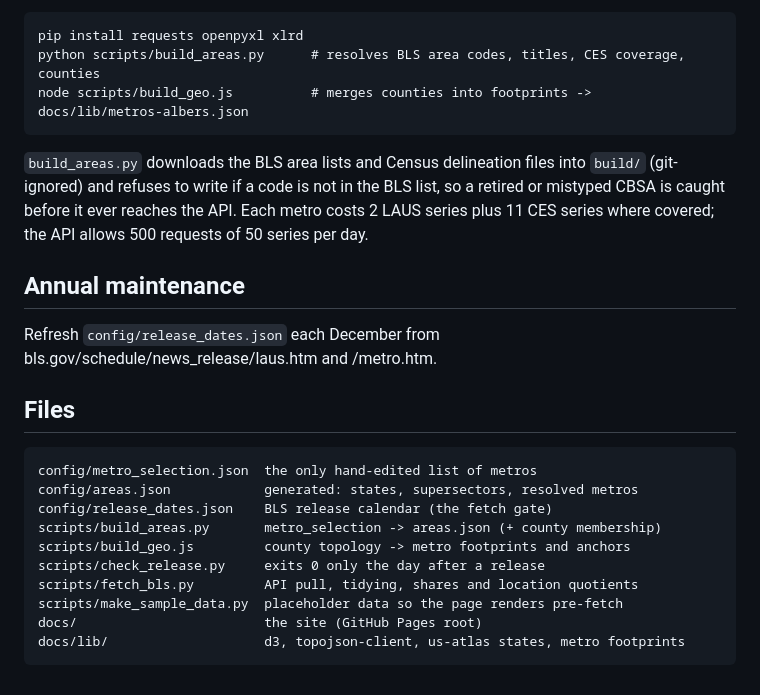
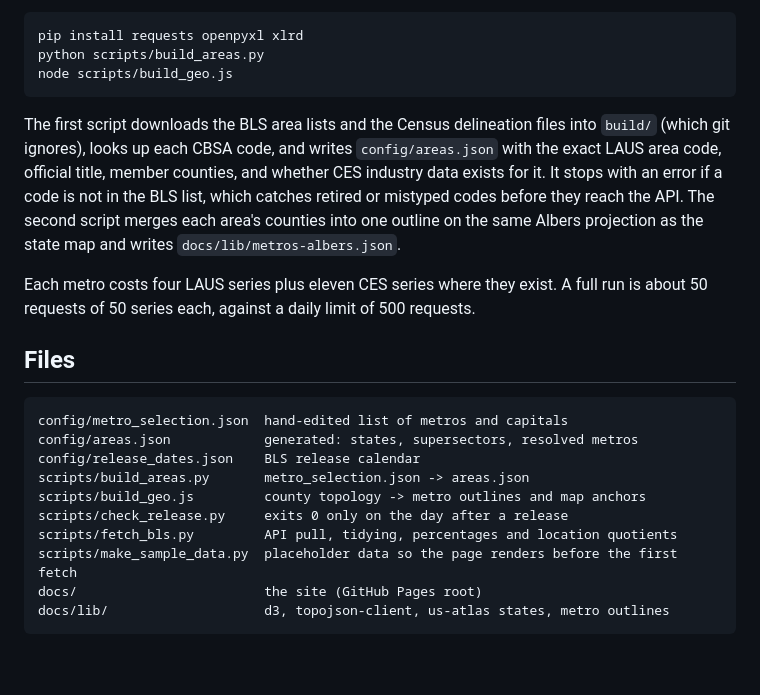
Before and after one commit to cyber-hbliu/workforce_demographic_dashboard, a Markdown page: README.md, the part around one of its changes. GitHub-like rendering.

```diff
--- a/README.md
+++ b/README.md
@@ -36,23 +37,21 @@ Edit `config/metro_selection.json` (CBSA codes, short labels, capital cities), t
 
     pip install requests openpyxl xlrd
-    python scripts/build_areas.py      # resolves BLS area codes, titles, CES coverage, counties
-    node scripts/build_geo.js          # merges counties into footprints -> docs/lib/metros-albers.json
+    python scripts/build_areas.py
+    node scripts/build_geo.js
 
-`build_areas.py` downloads the BLS area lists and Census delineation files into `build/` (git-ignored) and refuses to write if a code is not in the BLS list, so a retired or mistyped CBSA is caught before it ever reaches the API. Each metro costs 2 LAUS series plus 11 CES series where covered; the API allows 500 requests of 50 series per day.
+The first script downloads the BLS area lists and the Census delineation files into `build/` (which git ignores), looks up each CBSA code, and writes `config/areas.json` with the exact LAUS area code, official title, member counties, and whether CES industry data exists for it. It stops with an error if a code is not in the BLS list, which catches retired or mistyped codes before they reach the API. The second script merges each area's counties into one outline on the same Albers projection as the state map and writes `docs/lib/metros-albers.json`.
 
-## Annual maintenance
-
-Refresh `config/release_dates.json` each December from bls.gov/schedule/news_release/laus.htm and /metro.htm.
+Each metro costs four LAUS series plus eleven CES series where they exist. A full run is about 50 requests of 50 series each, against a daily limit of 500 requests.
 
 ## Files
 
-    config/metro_selection.json  the only hand-edited list of metros
+    config/metro_selection.json  hand-edited list of metros and capitals
     config/areas.json            generated: states, supersectors, resolved metros
-    config/release_dates.json    BLS release calendar (the fetch gate)
-    scripts/build_areas.py       metro_selection -> areas.json (+ county membership)
-    scripts/build_geo.js         county topology -> metro footprints and anchors
-    scripts/check_release.py     exits 0 only the day after a release
-    scripts/fetch_bls.py         API pull, tidying, shares and location quotients
-    scripts/make_sample_data.py  placeholder data so the page renders pre-fetch
+    config/release_dates.json    BLS release calendar
+    scripts/build_areas.py       metro_selection.json -> areas.json
+    scripts/build_geo.js         county topology -> metro outlines and map anchors
+    scripts/check_release.py     exits 0 only on the day after a release
+    scripts/fetch_bls.py         API pull, tidying, percentages and location quotients
+    scripts/make_sample_data.py  placeholder data so the page renders before the first fetch
     docs/                        the site (GitHub Pages root)
-    docs/lib/                    d3, topojson-client, us-atlas states, metro footprints
+    docs/lib/                    d3, topojson-client, us-atlas states, metro outlines
```
Also changed, not shown: other parts of README.md (+20 -19 lines).
